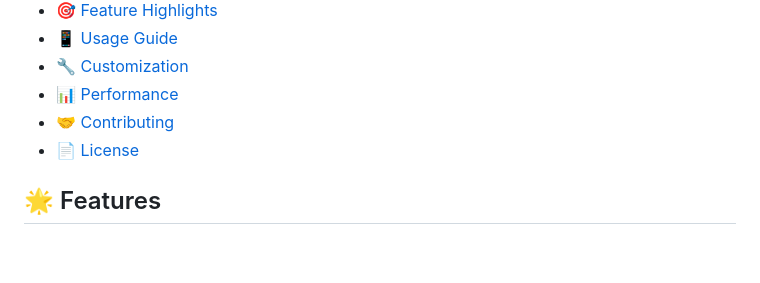
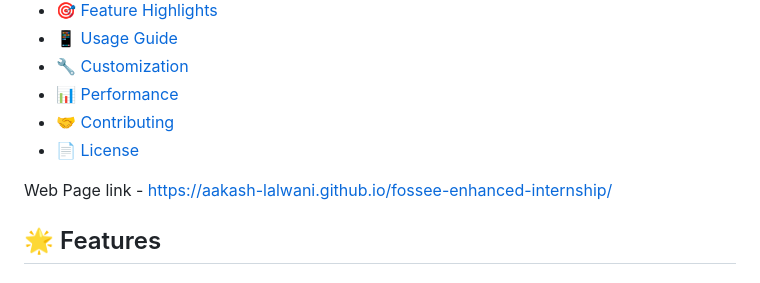
Before and after one commit to Aakash-Lalwani/fossee-enhanced-internship, a Markdown page: README.md, the part around the change. Rendered like a GitHub page; blank space fills up the shorter version.

Commit message:
Add web page link to README

```diff
--- a/README.md
+++ b/README.md
@@ -19,6 +19,8 @@
 - [📊 Performance](#-performance)
 - [🤝 Contributing](#-contributing)
 - [📄 License](#-license)
+
+Web Page link - https://aakash-lalwani.github.io/fossee-enhanced-internship/
 
 ## 🌟 Features
 
```
